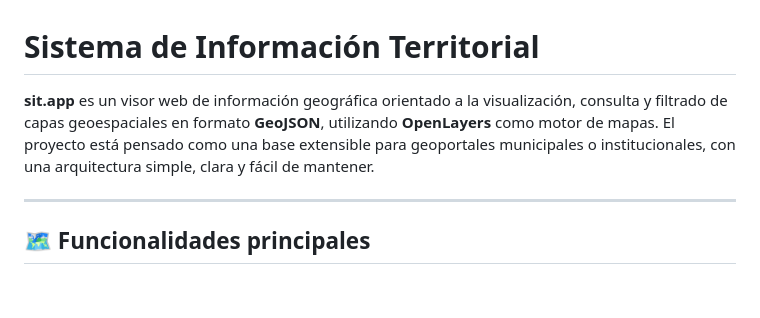
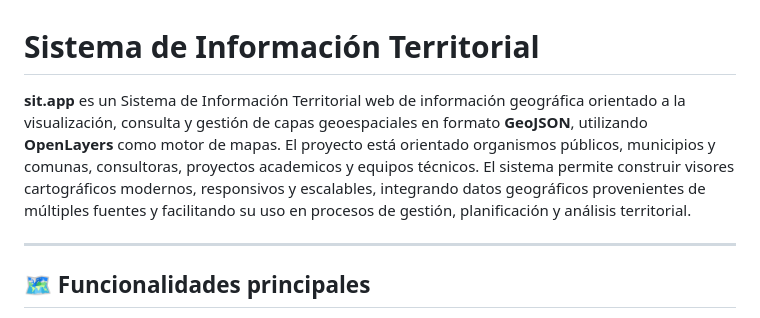
Before and after one commit to llpagrimensura-git/sit.app, a Markdown page: README.md, the part around the change printed below. Rendered like a GitHub page; blank space fills up the shorter version.

```diff
--- a/README.md
+++ b/README.md
@@ -1,7 +1,6 @@
 # Sistema de Información Territorial
 
-**sit.app** es un visor web de información geográfica orientado a la visualización, consulta y filtrado de capas geoespaciales en formato **GeoJSON**, utilizando **OpenLayers** como motor de mapas.
-El proyecto está pensado como una base extensible para geoportales municipales o institucionales, con una arquitectura simple, clara y fácil de mantener.
+**sit.app** es un Sistema de Información Territorial web de información geográfica orientado a la visualización, consulta y gestión de capas geoespaciales en formato **GeoJSON**, utilizando **OpenLayers** como motor de mapas. El proyecto está orientado organismos públicos, municipios y comunas, consultoras, proyectos academicos y equipos técnicos. El sistema permite construir visores cartográficos modernos, responsivos y escalables, integrando datos geográficos provenientes de múltiples fuentes y facilitando su uso en procesos de gestión, planificación y análisis territorial.
 
 ---
 
```
Also changed, not shown: other parts of README.md (+22 -12 lines).
